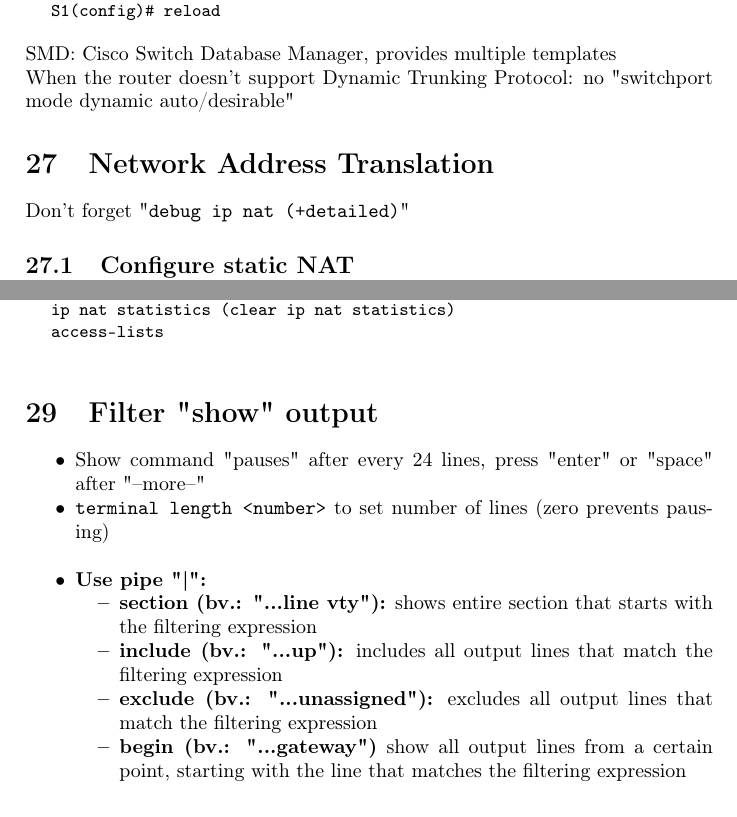
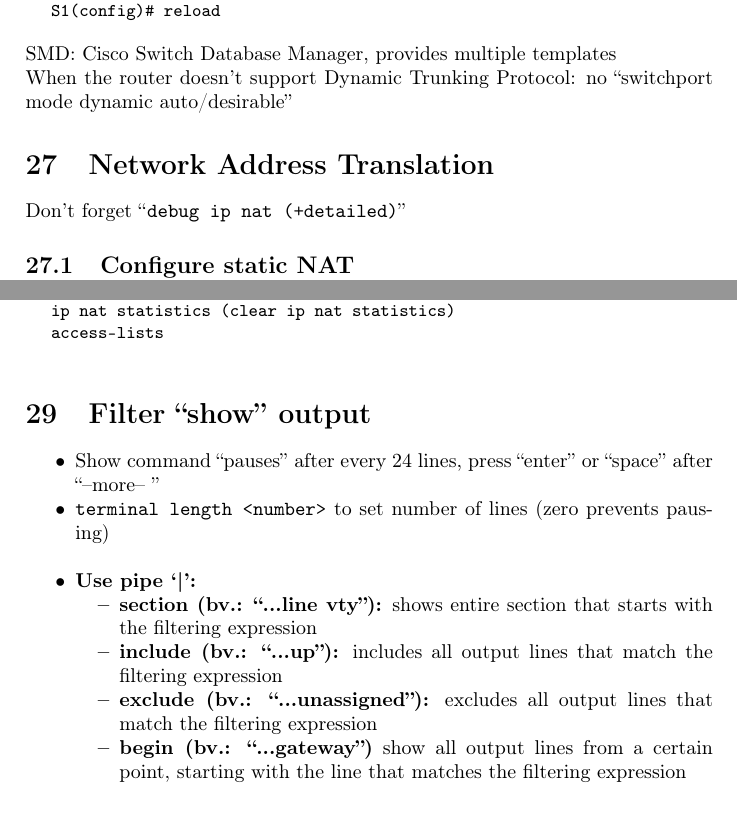
Before and after one commit to ikdoeict-notes/datanetwerken-2, a LaTeX document (cisco-commands.tex): two parts of pages 9 and 12 of 14 before the commit and two parts of pages 10 and 13 of 15 after it, joined at a grey line, cut so that both start at the same text. Compiled offline with pdfLaTeX.

Commit message:
proper quotes

```diff
--- a/cisco-commands.tex
+++ b/cisco-commands.tex
@@ -457,10 +457,10 @@
 	S1(config)# reload
 	\end{lstlisting}
 	SMD: Cisco Switch Database Manager, provides multiple templates\\
-	When the router doesn't support Dynamic Trunking Protocol: no "switchport mode dynamic auto/desirable"
+	When the router doesn't support Dynamic Trunking Protocol: no ``switchport mode dynamic auto/desirable''
 
 	\section{Network Address Translation}
-	Don't forget "\texttt{debug ip nat (+detailed)}"
+	Don't forget ``\texttt{debug ip nat (+detailed)}''
 	\subsection{Configure static NAT}
 	\begin{lstlisting}
 	R1(config)# ip nat inside source static <inside-local ip> <inside-global ip>
@@ -586,16 +586,16 @@
 	access-lists
 	\end{lstlisting}
 
-	\section{Filter "show" output}
+	\section{Filter ``show'' output}
 	\begin{itemize}[noitemsep,nolistsep]
-		\item Show command "pauses" after every 24 lines, press "enter" or "space" after "--more--"
+		\item Show command ``pauses'' after every 24 lines, press ``enter'' or ``space'' after ``--more-- ''
 		\item \texttt{terminal length <number>} to set number of lines (zero prevents pausing)\\
-		\item \textbf{Use pipe "|":}
+		\item \textbf{Use pipe `|':}
 		\begin{itemize}[noitemsep,nolistsep]
-			\item \textbf{section (bv.: "...line vty"):} shows entire section that starts with the filtering expression
-			\item \textbf{include (bv.: "...up"):} includes all output lines that match the filtering expression
-			\item \textbf{exclude (bv.: "...unassigned"):} excludes all output lines that match the filtering expression
-			\item \textbf{begin (bv.: "...gateway")} show all output lines from a certain point, starting with the line that matches the filtering expression\\
+			\item \textbf{section (bv.: ``...line vty''):} shows entire section that starts with the filtering expression
+			\item \textbf{include (bv.: ``...up''):} includes all output lines that match the filtering expression
+			\item \textbf{exclude (bv.: ``...unassigned''):} excludes all output lines that match the filtering expression
+			\item \textbf{begin (bv.: ``...gateway'')} show all output lines from a certain point, starting with the line that matches the filtering expression\\
 		\end{itemize}
 	\end{itemize}
 
```
Also changed, not shown: cisco-commands.pdf, cisco-commands.tex (20 more changed lines).
